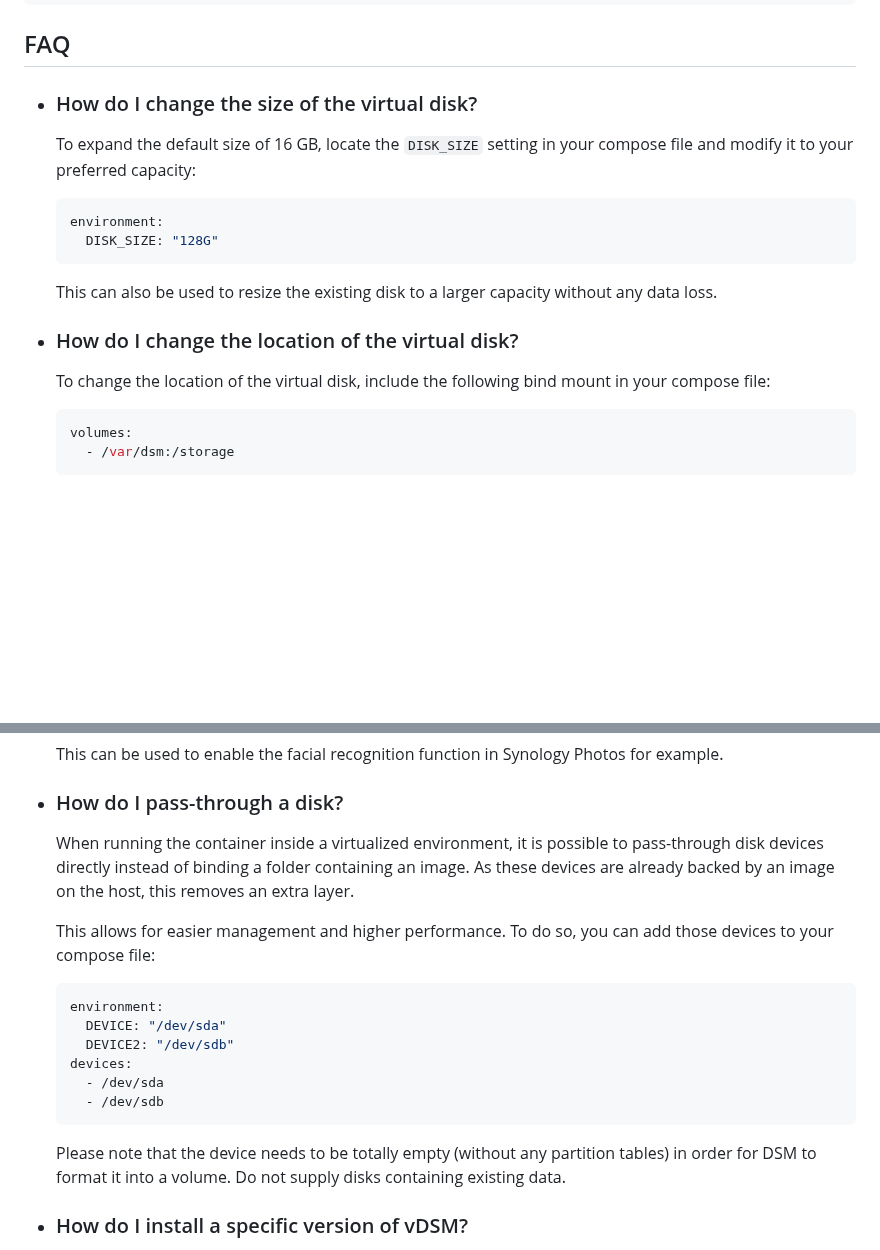
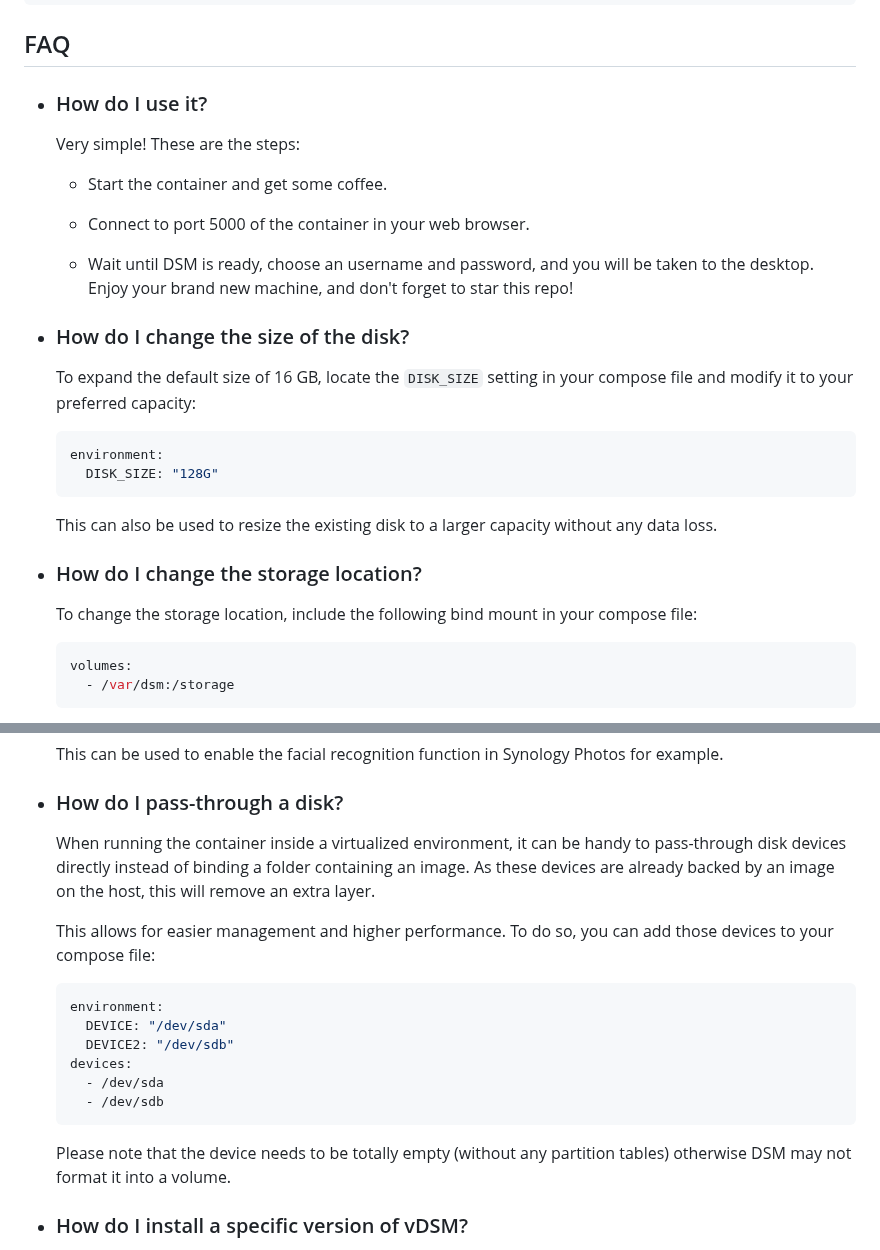
Before and after one commit to vdsm/virtual-dsm, a Markdown page: readme.md, 2 parts joined by grey strips. GitHub-like rendering; blank space fills up the shorter version.

Commit message:
docs: Readme (#578)

````diff
--- a/readme.md
+++ b/readme.md
@@ -52,7 +52,17 @@ docker run -it --rm -p 5000:5000 --device=/dev/kvm --cap-add NET_ADMIN --stop-ti
 
 ## FAQ
 
-  * ### How do I change the size of the virtual disk?
+  * ### How do I use it?
+
+    Very simple! These are the steps:
+
+    - Start the container and get some coffee.
+
+    - Connect to port 5000 of the container in your web browser.
+
+    - Wait until DSM is ready, choose an username and password, and you will be taken to the desktop. Enjoy your brand new machine, and don't forget to star this repo!
+
+  * ### How do I change the size of the disk?
 
     To expand the default size of 16 GB, locate the `DISK_SIZE` setting in your compose file and modify it to your preferred capacity:
 
@@ -63,9 +73,9 @@ docker run -it --rm -p 5000:5000 --device=/dev/kvm --cap-add NET_ADMIN --stop-ti
 
     This can also be used to resize the existing disk to a larger capacity without any data loss.
 
-  * ### How do I change the location of the virtual disk?
+  * ### How do I change the storage location?
 
-    To change the location of the virtual disk, include the following bind mount in your compose file:
+    To change the storage location, include the following bind mount in your compose file:
 
     ```yaml
     volumes:
@@ -189,7 +199,7 @@ docker run -it --rm -p 5000:5000 --device=/dev/kvm --cap-add NET_ADMIN --stop-ti
 
   * ### How do I pass-through a disk?
 
-    When running the container inside a virtualized environment, it is possible to pass-through disk devices directly instead of binding a folder containing an image. As these devices are already backed by an image on the host, this removes an extra layer.
+    When running the container inside a virtualized environment, it can be handy to pass-through disk devices directly instead of binding a folder containing an image. As these devices are already backed by an image on the host, this will remove an extra layer.
 
     This allows for easier management and higher performance. To do so, you can add those devices to your compose file:
 
@@ -202,7 +212,7 @@ docker run -it --rm -p 5000:5000 --device=/dev/kvm --cap-add NET_ADMIN --stop-ti
       - /dev/sdb
     ```
 
-    Please note that the device needs to be totally empty (without any partition tables) in order for DSM to format it into a volume. Do not supply disks containing existing data.
+    Please note that the device needs to be totally empty (without any partition tables) otherwise DSM may not format it into a volume.
 
   * ### How do I install a specific version of vDSM?
 
````
